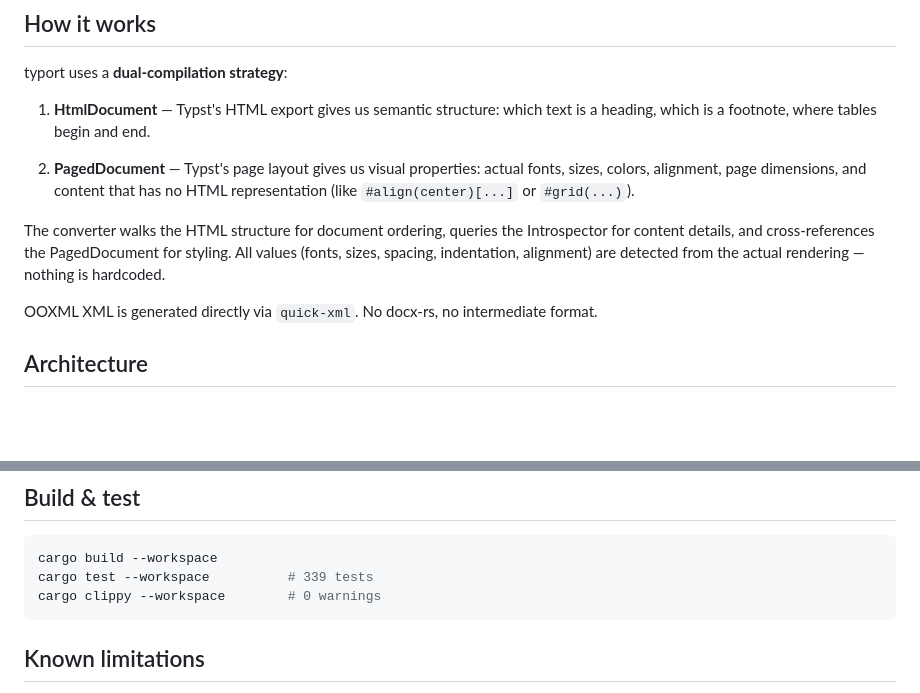
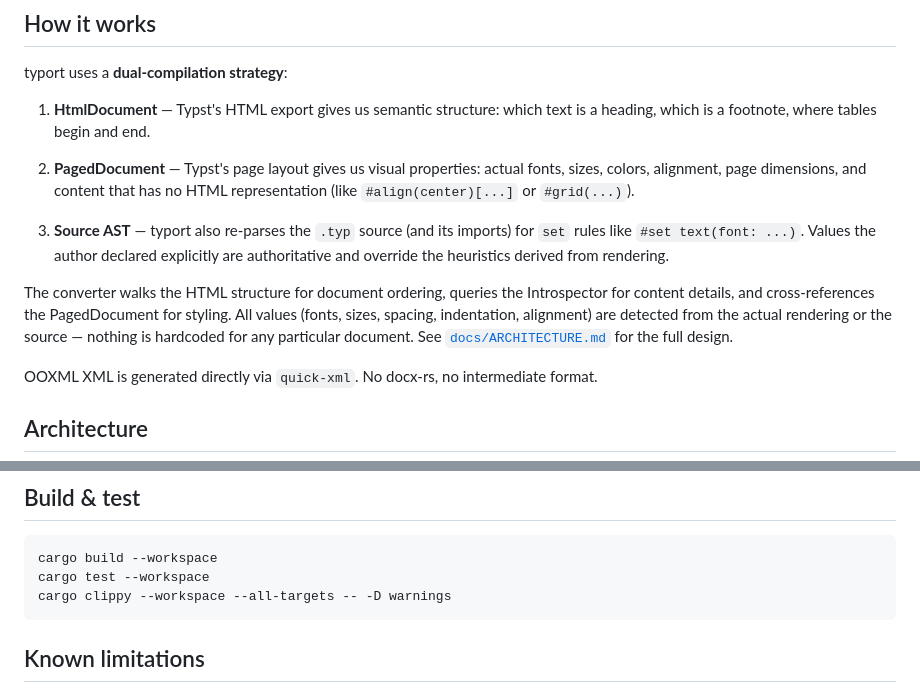
Before and after one commit to dianzuan/typort, a Markdown page: README.md, 2 parts joined by grey strips. Rendered like a GitHub page; blank space fills up the shorter version.

````diff
--- a/README.md
+++ b/README.md
@@ -67,7 +67,9 @@ typort uses a **dual-compilation strategy**:
 
 2. **PagedDocument** — Typst's page layout gives us visual properties: actual fonts, sizes, colors, alignment, page dimensions, and content that has no HTML representation (like `#align(center)[...]` or `#grid(...)`).
 
-The converter walks the HTML structure for document ordering, queries the Introspector for content details, and cross-references the PagedDocument for styling. All values (fonts, sizes, spacing, indentation, alignment) are detected from the actual rendering — nothing is hardcoded.
+3. **Source AST** — typort also re-parses the `.typ` source (and its imports) for `set` rules like `#set text(font: ...)`. Values the author declared explicitly are authoritative and override the heuristics derived from rendering.
+
+The converter walks the HTML structure for document ordering, queries the Introspector for content details, and cross-references the PagedDocument for styling. All values (fonts, sizes, spacing, indentation, alignment) are detected from the actual rendering or the source — nothing is hardcoded for any particular document. See [`docs/ARCHITECTURE.md`](docs/ARCHITECTURE.md) for the full design.
 
 OOXML XML is generated directly via `quick-xml`. No docx-rs, no intermediate format.
 
@@ -86,8 +88,8 @@ crates/
 
 ```bash
 cargo build --workspace
-cargo test --workspace          # 339 tests
-cargo clippy --workspace        # 0 warnings
+cargo test --workspace
+cargo clippy --workspace --all-targets -- -D warnings
 ```
 
 ## Known limitations
````
Also changed, not shown: CLAUDE.md (added, +110 -0 lines), docs/ARCHITECTURE.md (added, +242 -0 lines).
